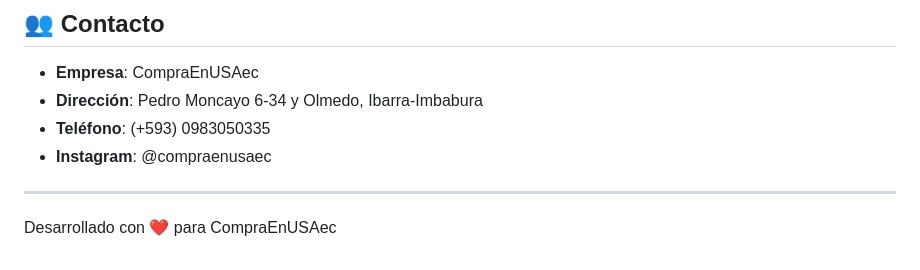
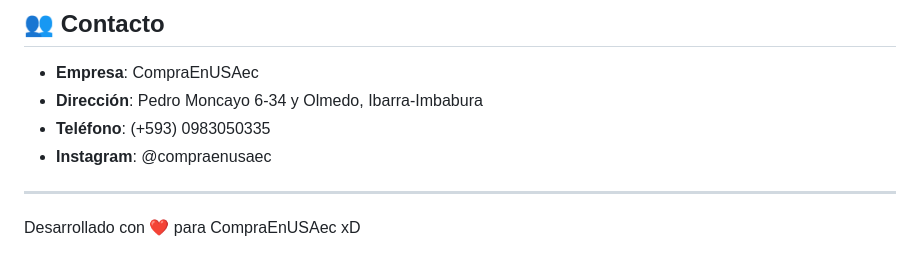
Before and after one commit to MiguelAngelEc/compraenUSAec, a Markdown page: README.md, the part around the change. Rendered like a GitHub page.

```diff
--- a/README.md
+++ b/README.md
@@ -336,4 +336,4 @@ Este proyecto está bajo la Licencia MIT. Ver `LICENSE` para más detalles.
 
 ---
 
-Desarrollado con ❤️ para CompraEnUSAec
+Desarrollado con ❤️ para CompraEnUSAec xD
```
